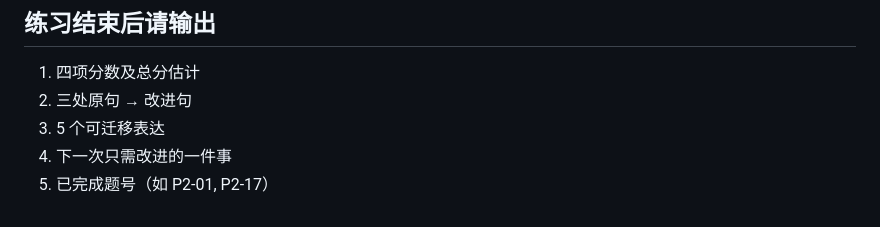
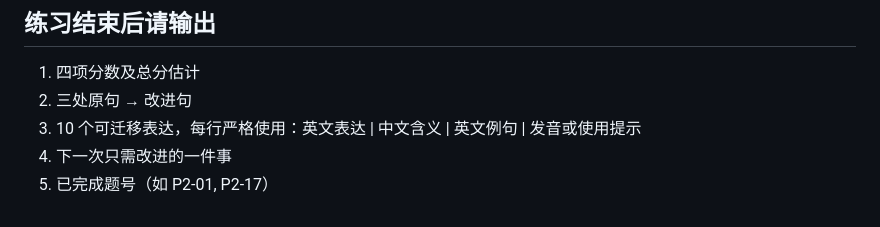
Before and after one commit to yihan7777/-, a Markdown page: daily-context/2026-08-11.md, the part around the change. GitHub-like rendering.

Commit message:
Auto-add ten Live expressions to flashcards

```diff
--- a/daily-context/2026-08-11.md
+++ b/daily-context/2026-08-11.md
@@ -117,6 +117,6 @@ Describe a city that you have been to and enjoy visiting.
 
 1. 四项分数及总分估计
 2. 三处原句 → 改进句
-3. 5 个可迁移表达
+3. 10 个可迁移表达，每行严格使用：英文表达 | 中文含义 | 英文例句 | 发音或使用提示
 4. 下一次只需改进的一件事
 5. 已完成题号（如 P2-01, P2-17）
```
